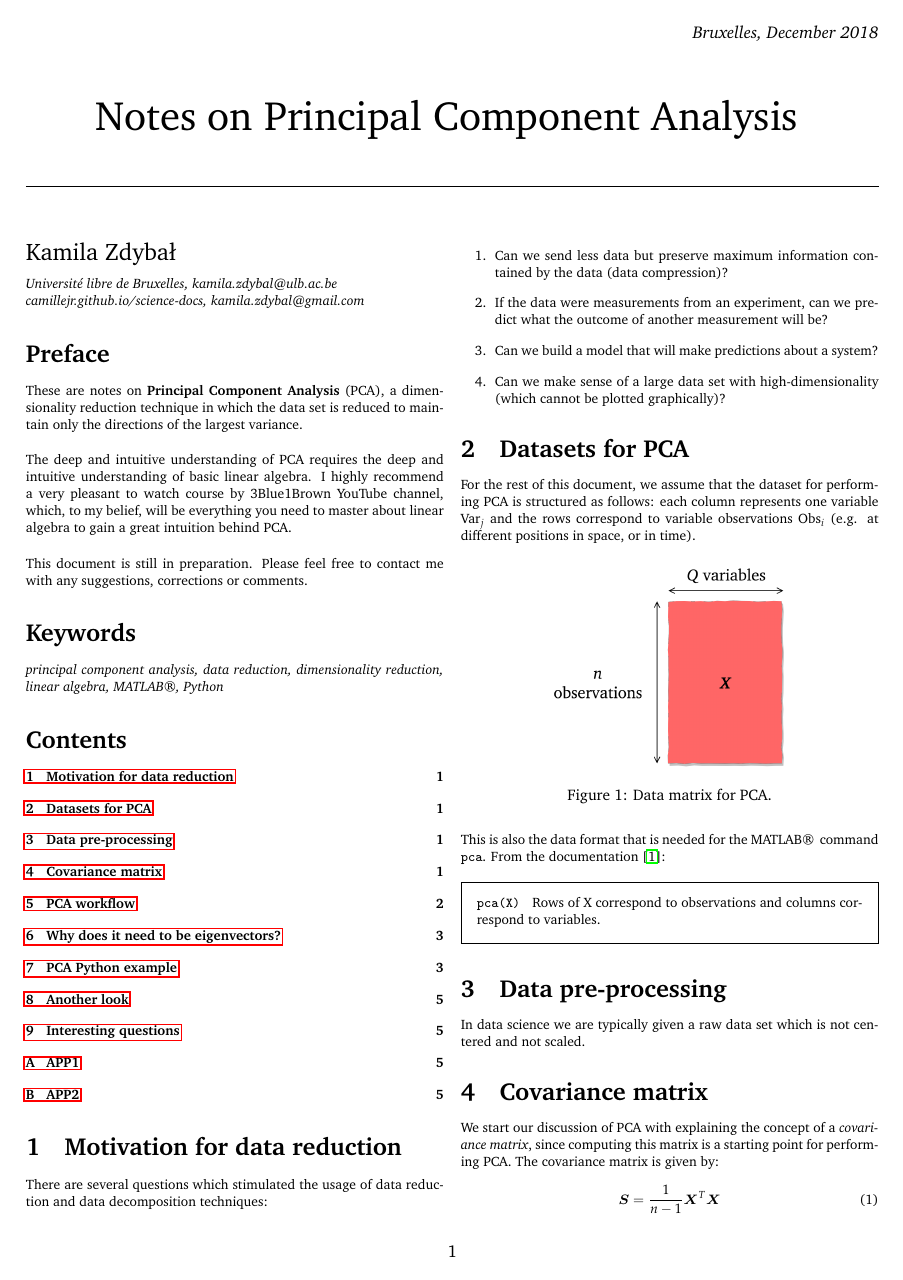
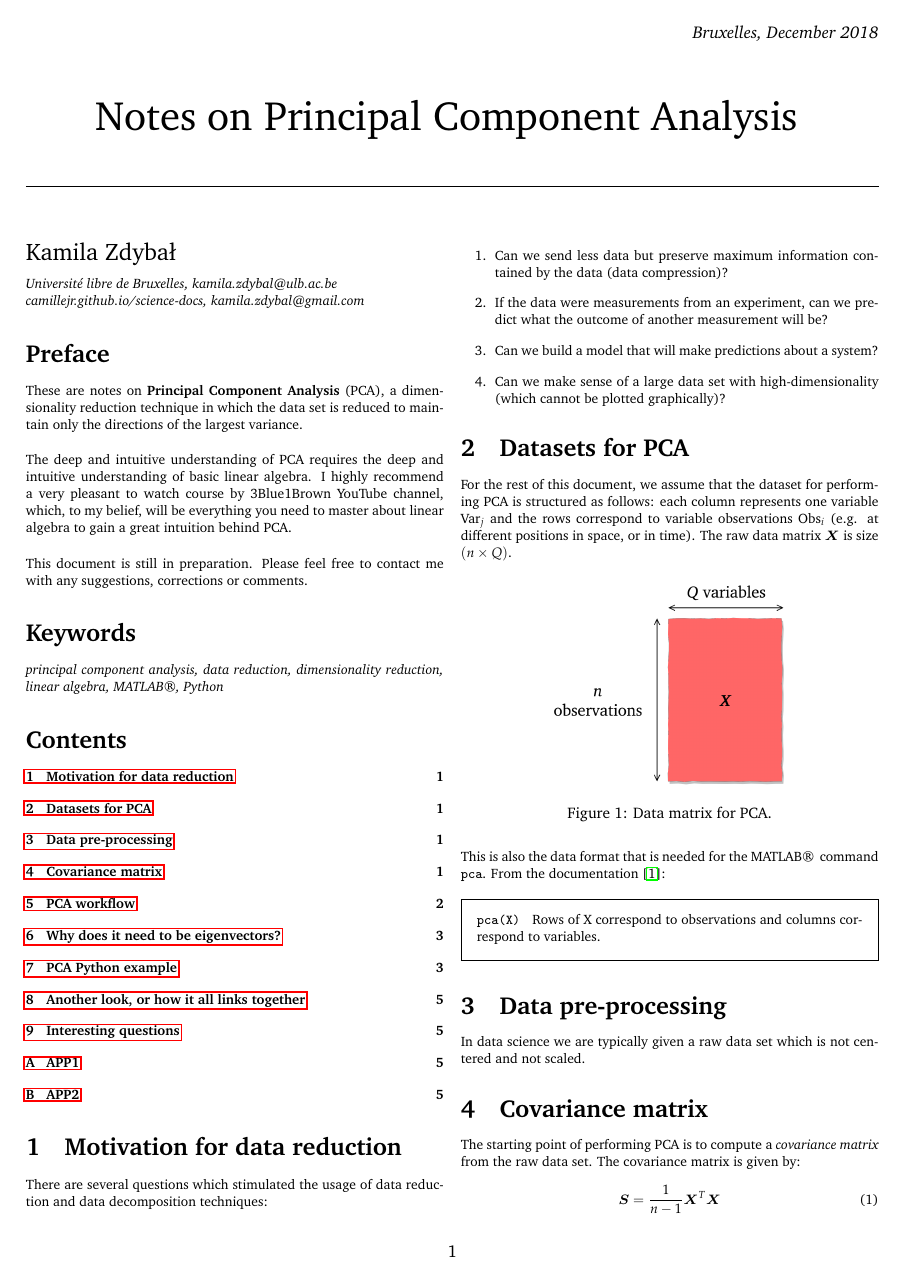
Before and after one commit to kamilazdybal/ulb-atm-phd, a LaTeX document (PCA/PCA.tex): page 1 of 5. Compiled offline with pdfLaTeX.

Commit message:
PCA notes updates

```diff
--- a/PCA/PCA.tex
+++ b/PCA/PCA.tex
@@ -25,12 +25,51 @@
 \graphicspath{{DWGs/}}
 \usepackage{framed}
 \usepackage{textcomp}
+\newcommand{\highlight}[1]{%
+  \colorbox{orange!50}{$\displaystyle#1$}}
+% Default fixed font does not support bold face
+\DeclareFixedFont{\ttb}{T1}{txtt}{bx}{n}{10} % for bold
+\DeclareFixedFont{\ttm}{T1}{txtt}{m}{n}{10}  % for normal
 
+% Custom colors
+\usepackage{color}
+\definecolor{deepblue}{rgb}{0,0,0.5}
+\definecolor{deepred}{rgb}{0.6,0,0}
+\definecolor{deepgreen}{rgb}{0,0.5,0}
+
+\usepackage{listings}
+
+% Python style for highlighting
+\newcommand\pythonstyle{\lstset{
+language=Python,
+basicstyle=\ttm,
+otherkeywords={self},             % Add keywords here
+keywordstyle=\ttb\color{deepblue},
+emph={MyClass,__init__},          % Custom highlighting
+emphstyle=\ttb\color{deepred},    % Custom highlighting style
+stringstyle=\color{deepgreen},
+frame=tb,                         % Any extra options here
+showstringspaces=false            %
+}}
+
+
+% Python environment
+\lstnewenvironment{python}[1][]
+{
+\pythonstyle
+\lstset{#1}
+}
+{}
+
+% Python for external files
+\newcommand\pythonexternal[2][]{{
+\pythonstyle
+\lstinputlisting[#1]{#2}}}
+
+% Python for inline
+\newcommand\pythoninline[1]{{\pythonstyle\lstinline!#1!}}
 % Document font:
 \usepackage{charter}
-
-\newcommand{\highlight}[1]{%
-  \colorbox{orange!50}{$\displaystyle#1$}}
 
 \begin{document}
 
@@ -112,7 +151,7 @@ There are several questions which stimulated the usage of data reduction and dat
 
 \section{Datasets for PCA}
 
-For the rest of this document, we assume that the dataset for performing PCA is structured as follows: each column represents one variable $\text{Var}_j$ and the rows correspond to variable observations $\text{Obs}_i$ (e.g. at different positions in space, or in time).
+For the rest of this document, we assume that the dataset for performing PCA is structured as follows: each column represents one variable $\text{Var}_j$ and the rows correspond to variable observations $\text{Obs}_i$ (e.g. at different positions in space, or in time). The raw data matrix $\bm{X}$ is size $(n \times Q)$.
 
 \begin{figure}[H]
 \centering\includegraphics[width=5cm]{data-set-PCA.png}
@@ -135,7 +174,7 @@ In data science we are typically given a raw data set which is not centered and
 
 \section{Covariance matrix}
 
-We start our discussion of PCA with explaining the concept of a \textit{covariance matrix}, since computing this matrix is a starting point for performing PCA. The covariance matrix is given by:
+The starting point of performing PCA is to compute a \textit{covariance matrix} from the raw data set. The covariance matrix is given by:
 
 \begin{equation}
 \bm{S} = \frac{1}{n-1} \bm{X}^T \bm{X}
```
Also changed, not shown: PCA/PCA.pdf, PCA/PCA.tex (8 more changed lines).
